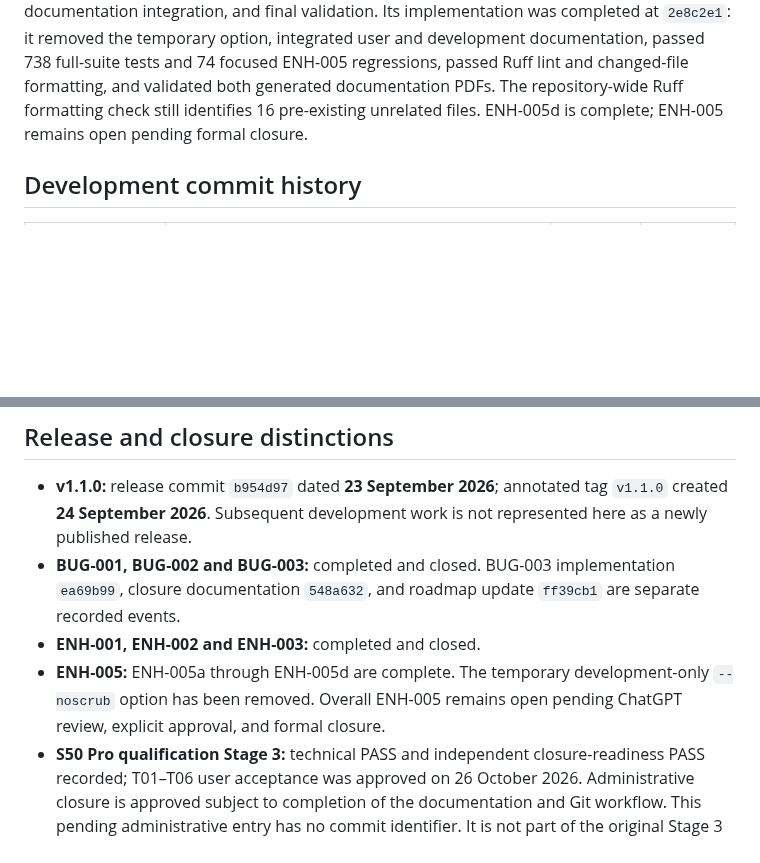
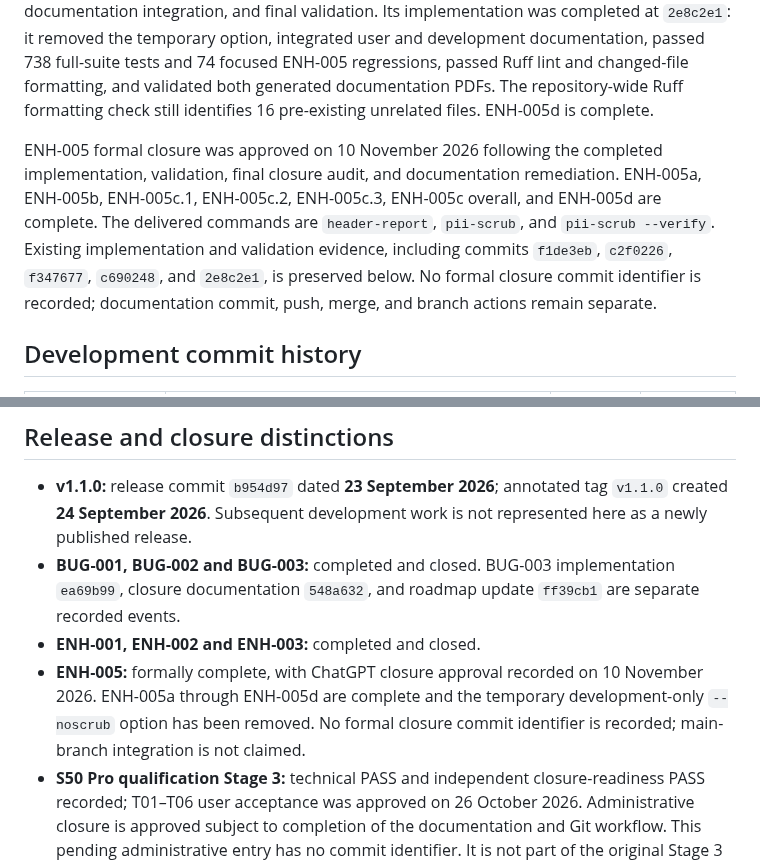
Before and after one commit to cidermark/seestar-toolkit, a Markdown page: docs/development/CHANGELOG.md, 2 parts joined by grey strips. GitHub-like rendering; blank space fills up the shorter version.

Commit message:
docs: record formal ENH-005 closure

```diff
--- a/docs/development/CHANGELOG.md
+++ b/docs/development/CHANGELOG.md
@@ -36,7 +36,16 @@ the temporary option, integrated user and development documentation, passed 738
 full-suite tests and 74 focused ENH-005 regressions, passed Ruff lint and
 changed-file formatting, and validated both generated documentation PDFs. The
 repository-wide Ruff formatting check still identifies 16 pre-existing unrelated
-files. ENH-005d is complete; ENH-005 remains open pending formal closure.
+files. ENH-005d is complete.
+
+ENH-005 formal closure was approved on 10 November 2026 following the completed
+implementation, validation, final closure audit, and documentation remediation.
+ENH-005a, ENH-005b, ENH-005c.1, ENH-005c.2, ENH-005c.3, ENH-005c overall, and
+ENH-005d are complete. The delivered commands are `header-report`, `pii-scrub`,
+and `pii-scrub --verify`. Existing implementation and validation evidence,
+including commits `f1de3eb`, `c2f0226`, `f347677`, `c690248`, and `2e8c2e1`, is
+preserved below. No formal closure commit identifier is recorded; documentation
+commit, push, merge, and branch actions remain separate.
 
 ## Development commit history
 
@@ -162,9 +171,10 @@ files. ENH-005d is complete; ENH-005 remains open pending formal closure.
 - **v1.1.0:** release commit `b954d97` dated **23 September 2026**; annotated tag `v1.1.0` created **24 September 2026**. Subsequent development work is not represented here as a newly published release.
 - **BUG-001, BUG-002 and BUG-003:** completed and closed. BUG-003 implementation `ea69b99`, closure documentation `548a632`, and roadmap update `ff39cb1` are separate recorded events.
 - **ENH-001, ENH-002 and ENH-003:** completed and closed.
-- **ENH-005:** ENH-005a through ENH-005d are complete. The temporary
-  development-only `--noscrub` option has been removed. Overall ENH-005 remains
-  open pending ChatGPT review, explicit approval, and formal closure.
+- **ENH-005:** formally complete, with ChatGPT closure approval recorded on 10
+  November 2026. ENH-005a through ENH-005d are complete and the temporary
+  development-only `--noscrub` option has been removed. No formal closure commit
+  identifier is recorded; main-branch integration is not claimed.
 - **S50 Pro qualification Stage 3:** technical PASS and independent
   closure-readiness PASS recorded; T01–T06 user acceptance was approved on 26
   October 2026. Administrative closure is approved subject to completion of
```
Also changed, not shown: docs/development/PROJECT_Notes.md (+5 -3 lines), 1 other file.
